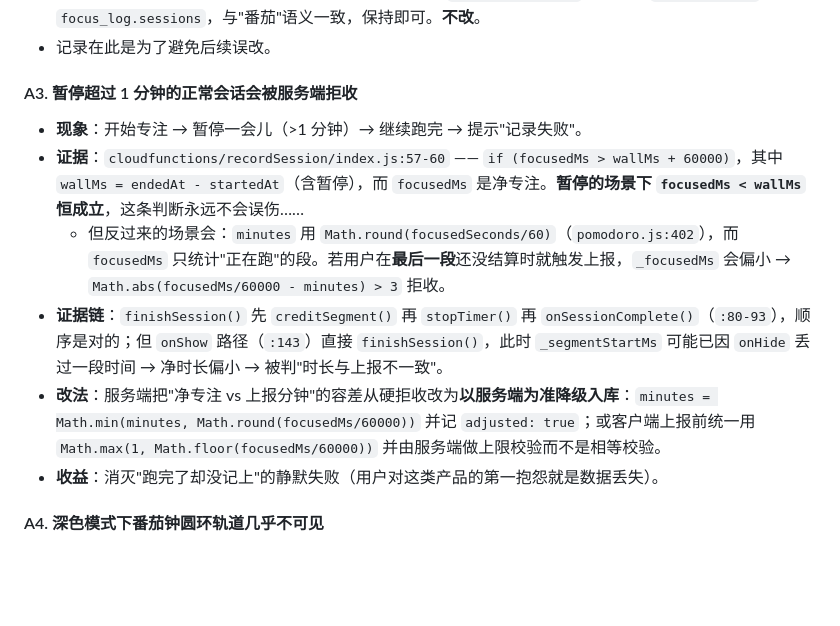
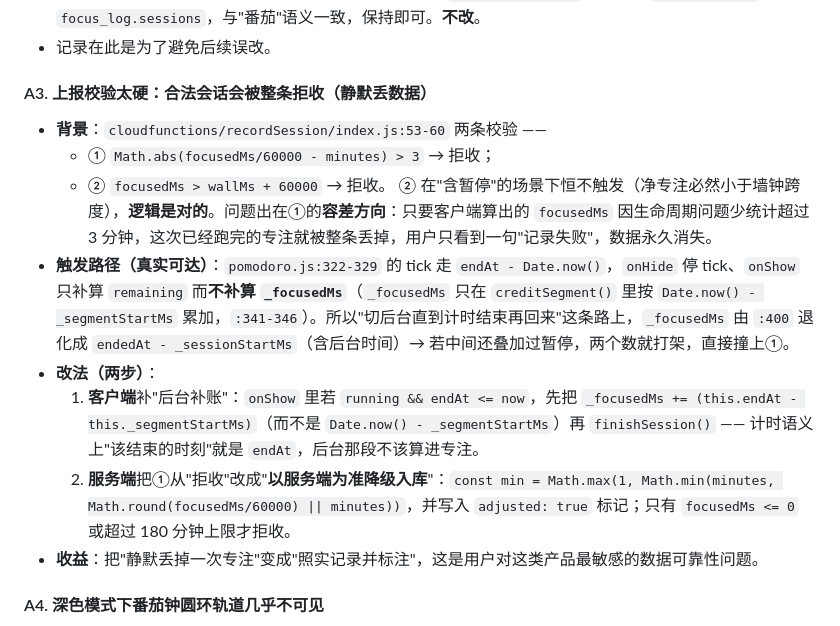
Before and after one commit to chai-3020/today-space, a Markdown page: mini-program/OPTIMIZATION-PLAN-2026-09-21.md, the part around the change. Rendered like a GitHub page; blank space fills up the shorter version.

Commit message:
auto-sync: 2026-09-21 21:08

```diff
--- a/mini-program/OPTIMIZATION-PLAN-2026-09-21.md
+++ b/mini-program/OPTIMIZATION-PLAN-2026-09-21.md
@@ -25,14 +25,17 @@
 - **结论**：这条**不是 bug**，但 UI 文案"今日完成 N 个番茄"（`pomodoro.wxml:27`）用的是 `todaySessions`＝`focus_log.sessions`，与"番茄"语义一致，保持即可。**不改**。
 - 记录在此是为了避免后续误改。
 
-#### A3. 暂停超过 1 分钟的正常会话会被服务端拒收
+#### A3. 上报校验太硬：合法会话会被**整条拒收**（静默丢数据）
 
-- **现象**：开始专注 → 暂停一会儿（>1 分钟）→ 继续跑完 → 提示"记录失败"。
-- **证据**：`cloudfunctions/recordSession/index.js:57-60` —— `if (focusedMs > wallMs + 60000)`，其中 `wallMs = endedAt - startedAt`（含暂停），而 `focusedMs` 是净专注。**暂停的场景下 `focusedMs < wallMs` 恒成立**，这条判断永远不会误伤……
-  - 但反过来的场景会：`minutes` 用 `Math.round(focusedSeconds/60)`（`pomodoro.js:402`），而 `focusedMs` 只统计"正在跑"的段。若用户在**最后一段**还没结算时就触发上报，`_focusedMs` 会偏小 → `Math.abs(focusedMs/60000 - minutes) > 3` 拒收。
-- **证据链**：`finishSession()` 先 `creditSegment()` 再 `stopTimer()` 再 `onSessionComplete()`（`:80-93`），顺序是对的；但 `onShow` 路径（`:143`）直接 `finishSession()`，此时 `_segmentStartMs` 可能已因 `onHide` 丢过一段时间 → 净时长偏小 → 被判"时长与上报不一致"。
-- **改法**：服务端把"净专注 vs 上报分钟"的容差从硬拒收改为**以服务端为准降级入库**：`minutes = Math.min(minutes, Math.round(focusedMs/60000))` 并记 `adjusted: true`；或客户端上报前统一用 `Math.max(1, Math.floor(focusedMs/60000))` 并由服务端做上限校验而不是相等校验。
-- **收益**：消灭"跑完了却没记上"的静默失败（用户对这类产品的第一抱怨就是数据丢失）。
+- **背景**：`cloudfunctions/recordSession/index.js:53-60` 两条校验 ——
+  - ① `Math.abs(focusedMs/60000 - minutes) > 3` → 拒收；
+  - ② `focusedMs > wallMs + 60000` → 拒收。
+  ② 在"含暂停"的场景下恒不触发（净专注必然小于墙钟跨度），**逻辑是对的**。问题出在①的**容差方向**：只要客户端算出的 `focusedMs` 因生命周期问题少统计超过 3 分钟，这次已经跑完的专注就被整条丢掉，用户只看到一句"记录失败"，数据永久消失。
+- **触发路径（真实可达）**：`pomodoro.js:322-329` 的 tick 走 `endAt - Date.now()`，`onHide` 停 tick、`onShow` 只补算 `remaining` 而**不补算 `_focusedMs`**（`_focusedMs` 只在 `creditSegment()` 里按 `Date.now() - _segmentStartMs` 累加，`:341-346`）。所以"切后台直到计时结束再回来"这条路上，`_focusedMs` 由 `:400` 退化成 `endedAt - _sessionStartMs`（含后台时间）→ 若中间还叠加过暂停，两个数就打架，直接撞上①。
+- **改法（两步）**：
+  1. **客户端**补"后台补账"：`onShow` 里若 `running && endAt <= now`，先把 `_focusedMs += (this.endAt - this._segmentStartMs)`（而不是 `Date.now() - _segmentStartMs`）再 `finishSession()` —— 计时语义上"该结束的时刻"就是 `endAt`，后台那段不该算进专注。
+  2. **服务端**把①从"拒收"改成"**以服务端为准降级入库**"：`const min = Math.max(1, Math.min(minutes, Math.round(focusedMs/60000) || minutes))`，并写入 `adjusted: true` 标记；只有 `focusedMs <= 0` 或超过 180 分钟上限才拒收。
+- **收益**：把"静默丢掉一次专注"变成"照实记录并标注"，这是用户对这类产品最敏感的数据可靠性问题。
 
 #### A4. 深色模式下番茄钟圆环轨道几乎不可见
 
```
